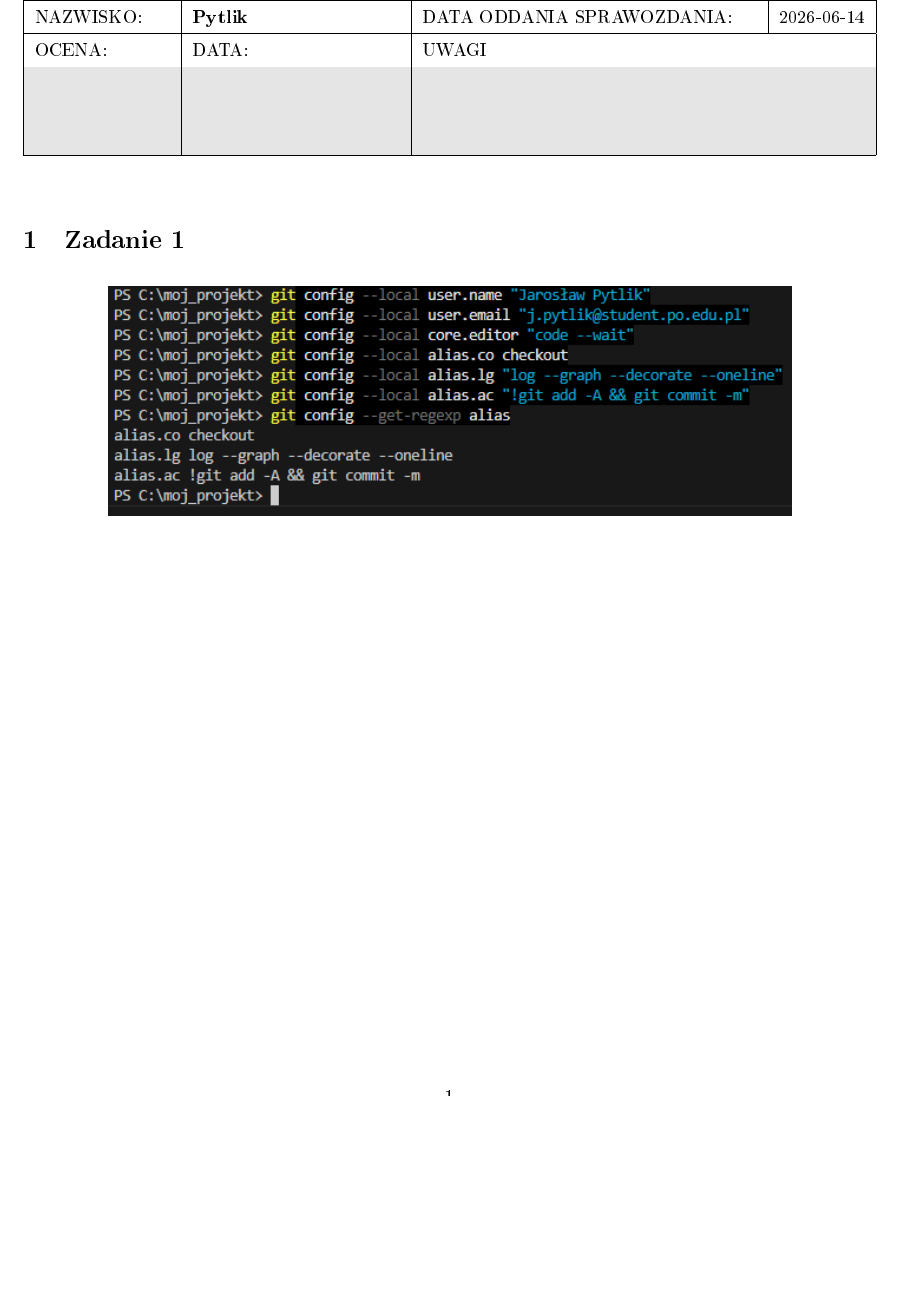
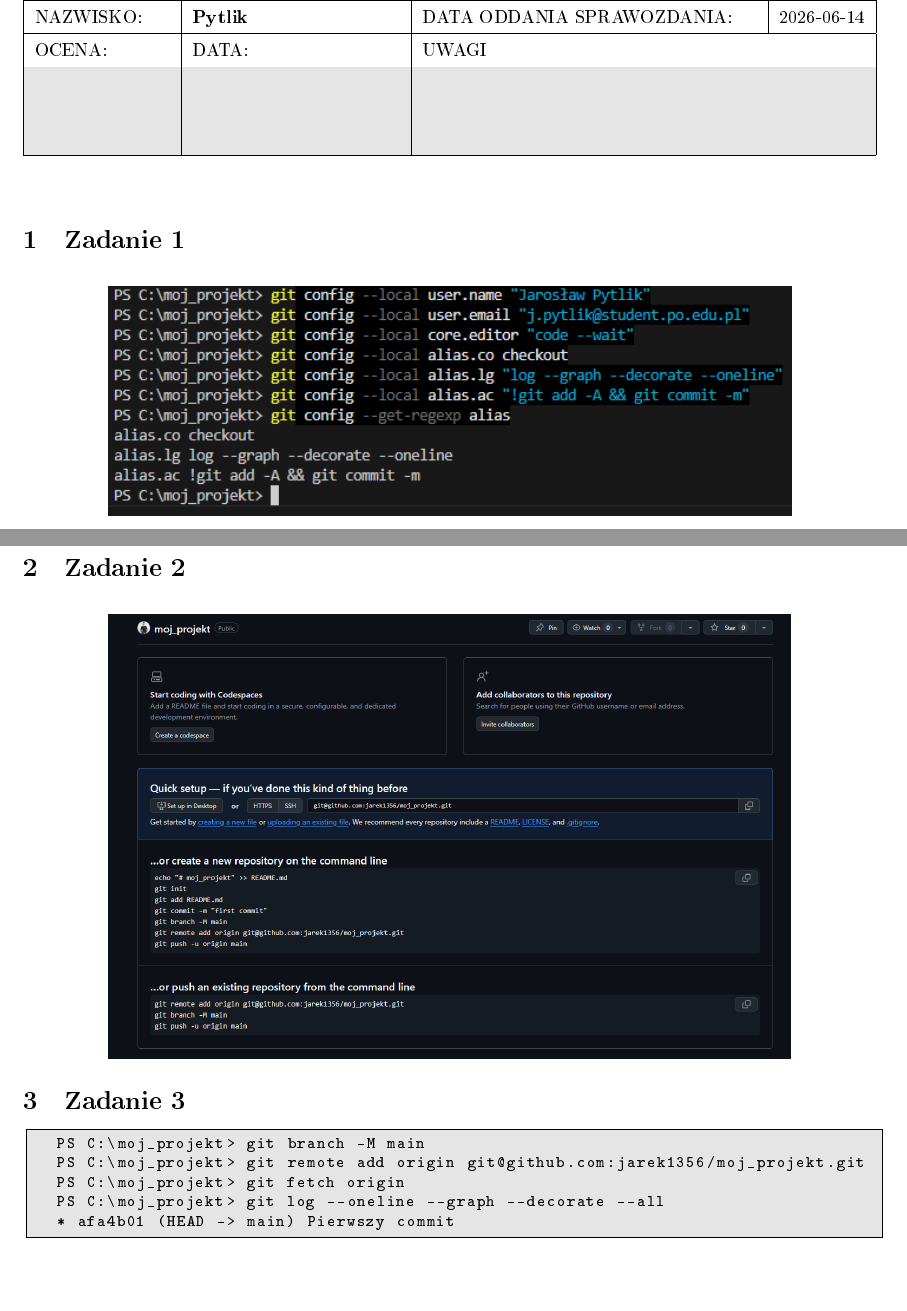
Before and after one commit to jarek1356/moj_projekt, a LaTeX document (zaliczenie.tex): part of the page before the commit and two parts of pages 1 and 2 of 2 after it, the two joined at a grey line, cut so that both start at the same text, the shorter picture padded with empty space. The pictures show the PDF file zaliczenie.pdf that the author committed with the source.

Commit message:
ADD LINK GITHUB IN README.MD

```diff
--- a/zaliczenie.tex
+++ b/zaliczenie.tex
@@ -82,6 +82,20 @@
 		\centering
 		\includegraphics[width=0.8\textwidth]{image/1.png}
 	\end{figure}
+    \newpage
+    \section{Zadanie 2}
+	\begin{figure}[h]
+		\centering
+		\includegraphics[width=0.8\textwidth]{image/2.png}
+	\end{figure}
+    \section{Zadanie 3}
+	\begin{lstlisting}
+PS C:\moj_projekt> git branch -M main
+PS C:\moj_projekt> git remote add origin git@github.com:jarek1356/moj_projekt.git
+PS C:\moj_projekt> git fetch origin
+PS C:\moj_projekt> git log --oneline --graph --decorate --all
+* afa4b01 (HEAD -> main) Pierwszy commit
+	\end{lstlisting}
 
 
 
```
Also changed, not shown: image/2.png (added), zaliczenie.pdf, 5 other files.
